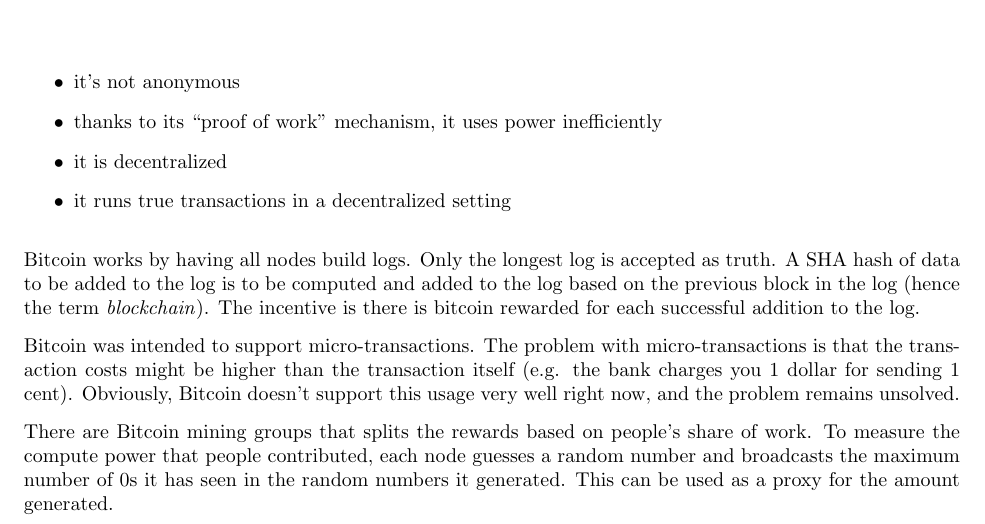
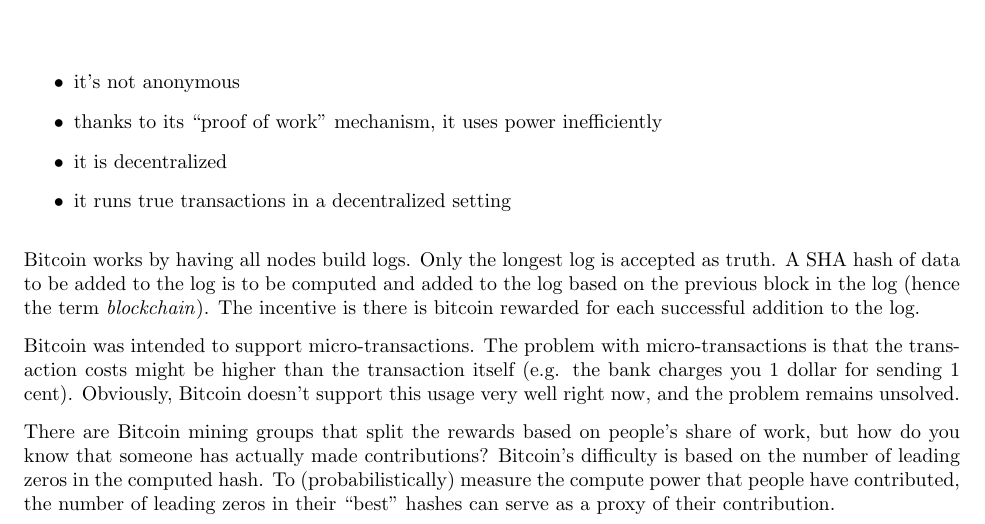
Before and after one commit to emeryberger/COMPSCI-630, a LaTeX document (Scribe/2019-12-10/lecture_21.tex): part of page 3 of 3, cut so that both start at the same text. Compiled offline with pdfLaTeX.

Commit message:
fix mining pool explanation
Co-authored-by: Vincent Pun <cpun@umass.edu>

```diff
--- a/Scribe/2019-12-10/lecture_21.tex
+++ b/Scribe/2019-12-10/lecture_21.tex
@@ -181,6 +181,6 @@ Bitcoin works by having all nodes build logs. Only the longest log is accepted a
 
 Bitcoin was intended to support micro-transactions. The problem with micro-transactions is that the transaction costs might be higher than the transaction itself (e.g. the bank charges you 1 dollar for sending 1 cent). Obviously, Bitcoin doesn't support this usage very well right now, and the problem remains unsolved.
 
-There are Bitcoin mining groups that splits the rewards based on people's share of work. To measure the compute power that people contributed, each node guesses a random number and broadcasts the maximum number of 0s it has seen in the random numbers it generated. This can be used as a proxy for the amount generated.
+There are Bitcoin mining groups that split the rewards based on people's share of work, but how do you know that someone has actually made contributions? Bitcoin's difficulty is based on the number of leading zeros in the computed hash. To (probabilistically) measure the compute power that people have contributed, the number of leading zeros in their ``best'' hashes can serve as a proxy of their contribution.
 
 \end{document}
```
Also changed, not shown: Scribe/2019-12-10/lecture_21.pdf.
